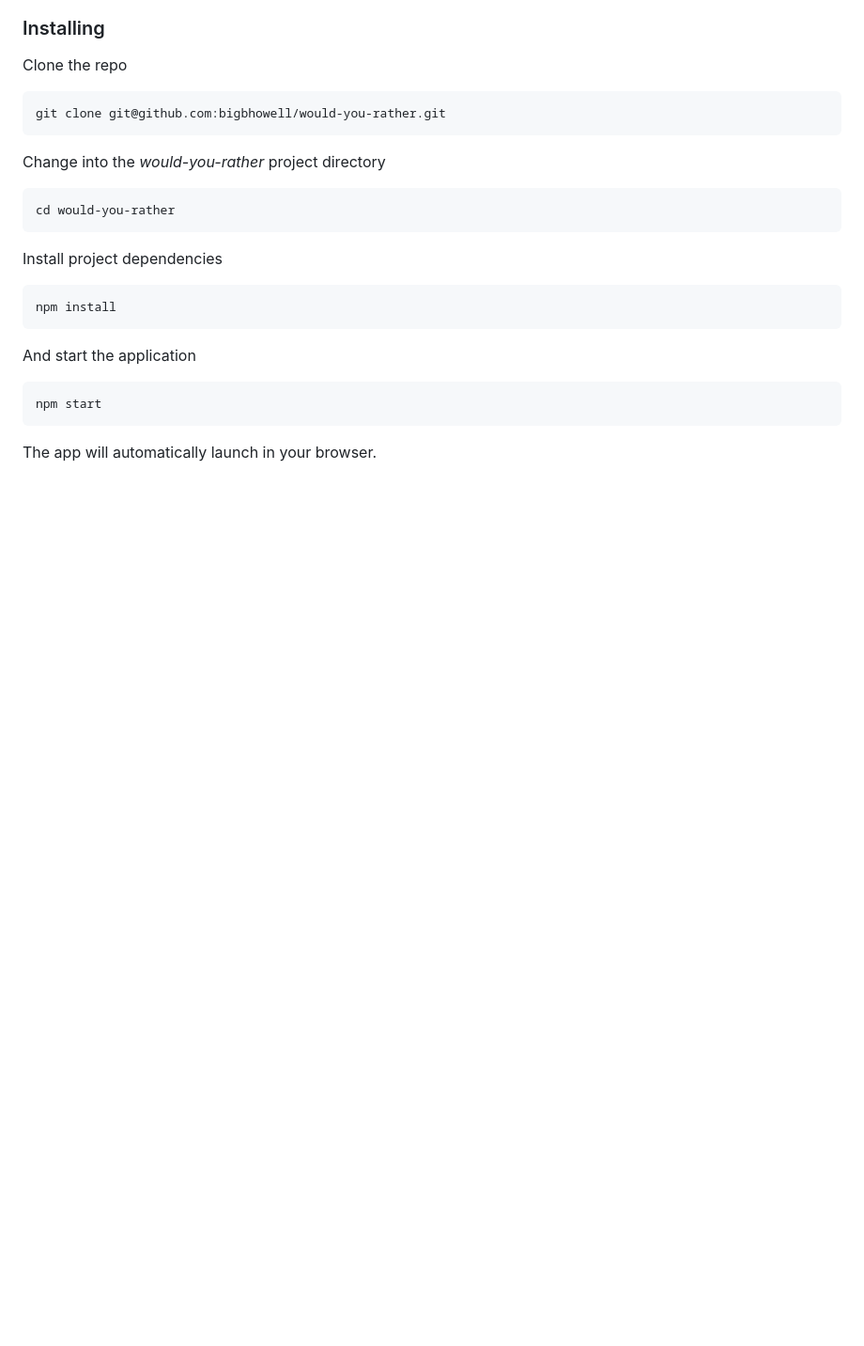
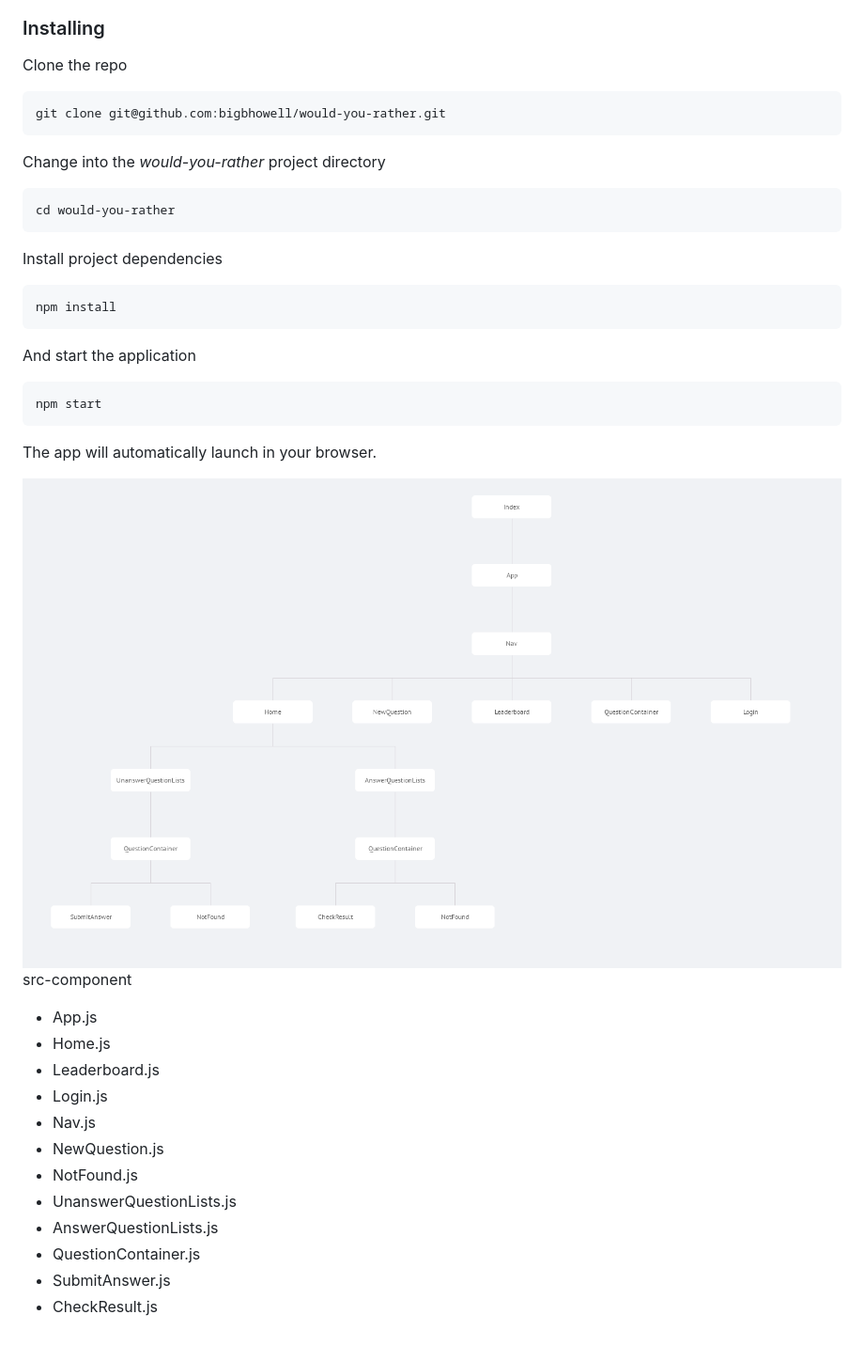
Before and after one commit to moonfallmaple/would-you-rather-app, a Markdown page: README.md, the part around the change. Shown: that part at 94% size. Rendered like a GitHub page; pictures changed too: pic.png (added); blank space fills up the shorter version.

````diff
--- a/README.md
+++ b/README.md
@@ -47,3 +47,23 @@ npm start
 ```
 
 The app will automatically launch in your browser.
+
+
+
+<div  align="center">
+<img src="./pic.png" width = "900" height = "350" alt="图片名称" align=center /></b>
+</div>
+
+src-component
+- App.js
+- Home.js
+- Leaderboard.js
+- Login.js
+- Nav.js
+- NewQuestion.js
+- NotFound.js
+- UnanswerQuestionLists.js
+- AnswerQuestionLists.js
+- QuestionContainer.js
+- SubmitAnswer.js
+- CheckResult.js
````
